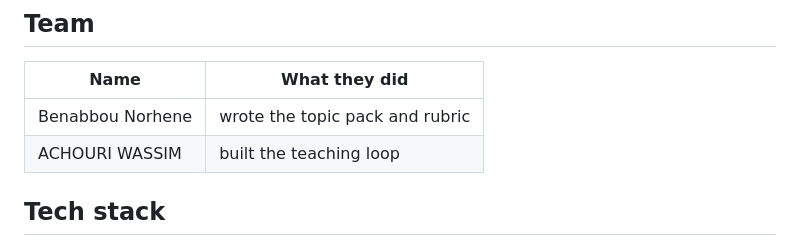
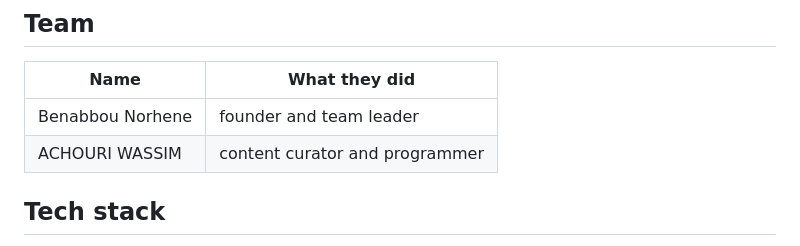
Before and after one commit to achouriwassim2007-svg/Doceme, a Markdown page: README.md, the part around the change. Drawn GitHub-style.

```diff
--- a/README.md
+++ b/README.md
@@ -76,8 +76,8 @@ In `pack.js`, `PACK` is the topic pack. In `script.js`, `rubric()` and `teach()`
 
 | Name | What they did |
 |------|---------------|
-|Benabbou Norhene| wrote the topic pack and rubric |
-| ACHOURI WASSIM | built the teaching loop |
+|Benabbou Norhene| founder and team leader|
+| ACHOURI WASSIM | content curator and programmer|
 
 ## Tech stack
 
```
